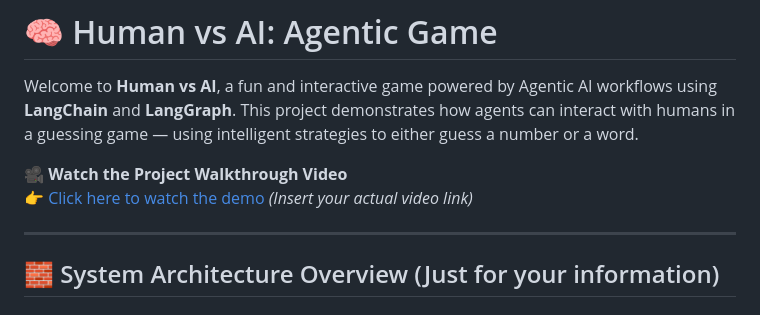
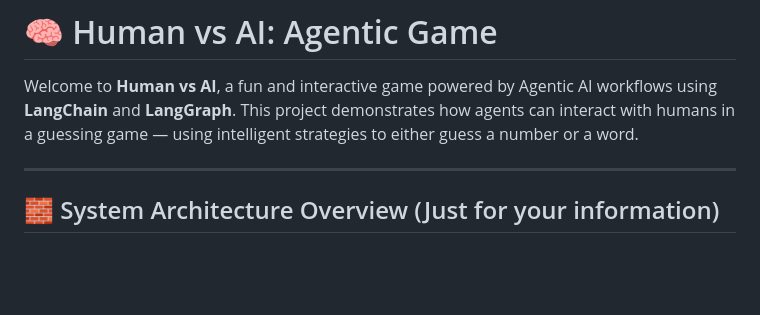
Before and after one commit to Mihirkansara/Groq-Game-Agent, a Markdown page: README.md, the part around the change. Drawn GitHub-style; blank space fills up the shorter version.

```diff
--- a/README.md
+++ b/README.md
@@ -1,9 +1,6 @@
 # 🧠 Human vs AI: Agentic Game
 
 Welcome to **Human vs AI**, a fun and interactive game powered by Agentic AI workflows using **LangChain** and **LangGraph**. This project demonstrates how agents can interact with humans in a guessing game — using intelligent strategies to either guess a number or a word.
-
-🎥 **Watch the Project Walkthrough Video**
-[👉 Click here to watch the demo](#) *(Insert your actual video link)*
 
 ---
 ## 🧱 System Architecture Overview (Just for your information)
```
